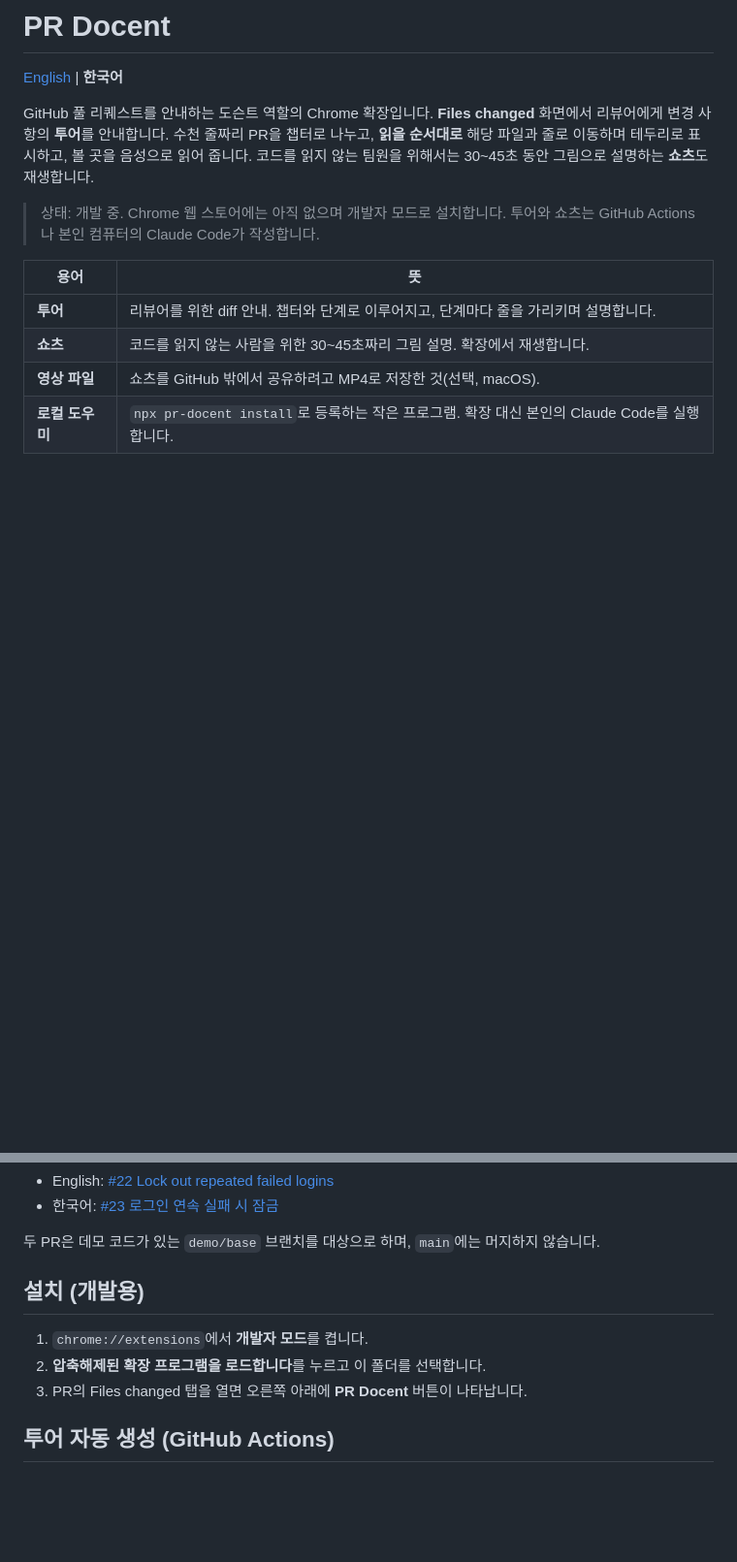
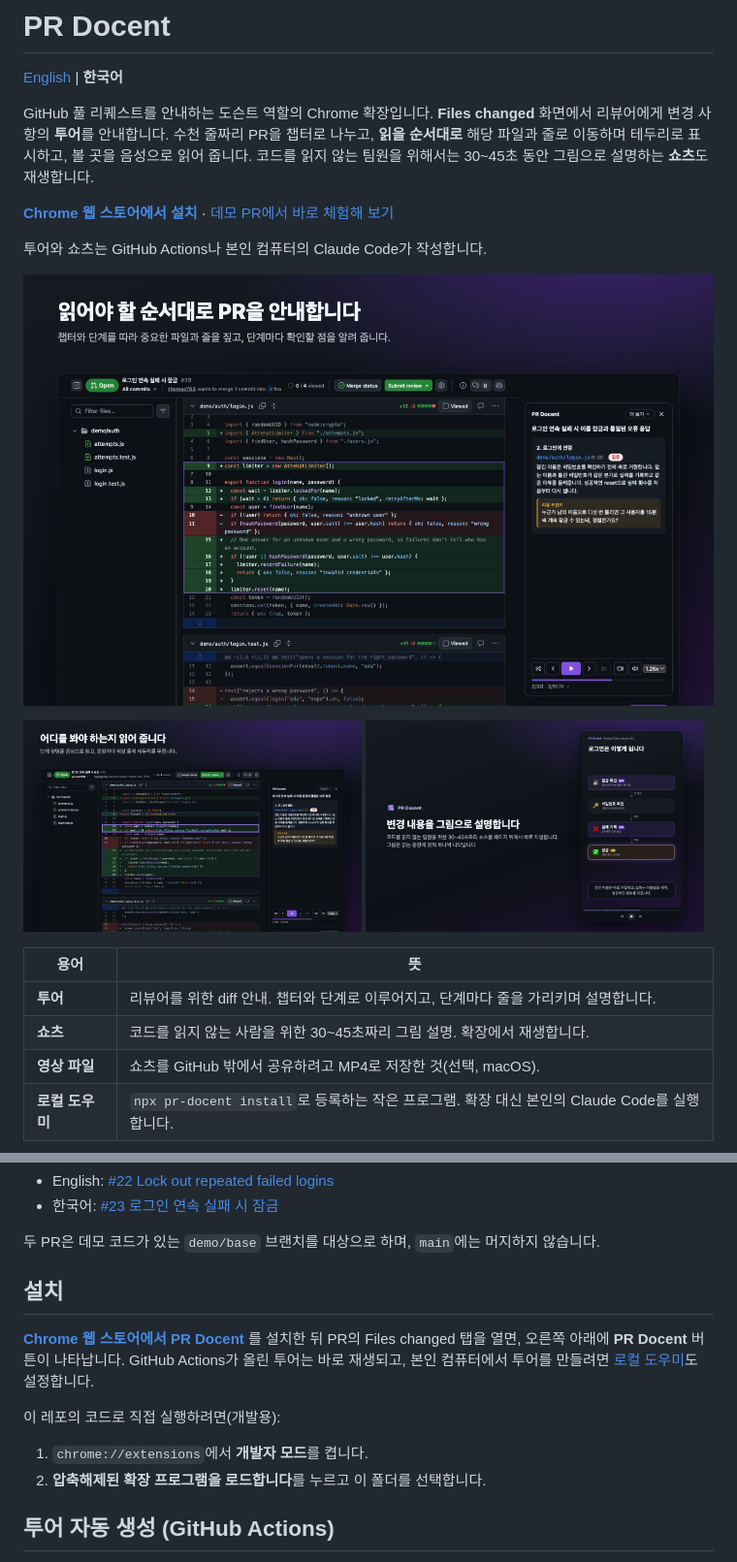
Before and after one commit to thomas783/pr-docent, a Markdown page: README.ko.md, 2 parts joined by grey strips. Shown at 97% size. GitHub-like rendering; blank space fills up the shorter version.

Commit message:
Link the Chrome Web Store and show screenshots in the README
Co-Authored-By: Claude Opus 5.5 <noreply@anthropic.com>

```diff
--- a/README.ko.md
+++ b/README.ko.md
@@ -4,7 +4,16 @@
 
 GitHub 풀 리퀘스트를 안내하는 도슨트 역할의 Chrome 확장입니다. **Files changed** 화면에서 리뷰어에게 변경 사항의 **투어**를 안내합니다. 수천 줄짜리 PR을 챕터로 나누고, **읽을 순서대로** 해당 파일과 줄로 이동하며 테두리로 표시하고, 볼 곳을 음성으로 읽어 줍니다. 코드를 읽지 않는 팀원을 위해서는 30~45초 동안 그림으로 설명하는 **쇼츠**도 재생합니다.
 
-> 상태: 개발 중. Chrome 웹 스토어에는 아직 없으며 개발자 모드로 설치합니다. 투어와 쇼츠는 GitHub Actions나 본인 컴퓨터의 Claude Code가 작성합니다.
+**[Chrome 웹 스토어에서 설치](https://chromewebstore.google.com/detail/pr-docent/deejphpcfjilekklajdhdhfepjbenjii)** · [데모 PR에서 바로 체험해 보기](#바로-체험해-보기)
+
+투어와 쇼츠는 GitHub Actions나 본인 컴퓨터의 Claude Code가 작성합니다.
+
+![PR의 Files changed 화면에서 재생 중인 투어: 패널에 단계 설명, 리뷰 포인트, 조작 버튼이 있고 diff에서는 그 단계의 줄에 테두리가 둘러져 있습니다](store/screenshots/ko-1-tour.png)
+
+<p>
+  <img src="store/screenshots/ko-2-narration.png" width="49%" alt="읽고 있는 문장이 가리키는 줄에 테두리를 두르는 음성 해설">
+  <img src="store/screenshots/ko-3-short.png" width="49%" alt="변경 내용을 그림으로 설명하는 쇼츠">
+</p>
 
 | 용어 | 뜻 |
 |---|---|
@@ -48,11 +57,14 @@ PR Docent를 체험할 수 있는 데모 PR 두 개를 열어 두었습니다.
 
 두 PR은 데모 코드가 있는 `demo/base` 브랜치를 대상으로 하며, `main`에는 머지하지 않습니다.
 
-## 설치 (개발용)
+## 설치
+
+**[Chrome 웹 스토어에서 PR Docent](https://chromewebstore.google.com/detail/pr-docent/deejphpcfjilekklajdhdhfepjbenjii)** 를 설치한 뒤 PR의 Files changed 탭을 열면, 오른쪽 아래에 **PR Docent** 버튼이 나타납니다. GitHub Actions가 올린 투어는 바로 재생되고, 본인 컴퓨터에서 투어를 만들려면 [로컬 도우미](#투어-로컬-생성-본인-claude-code)도 설정합니다.
+
+이 레포의 코드로 직접 실행하려면(개발용):
 
 1. `chrome://extensions`에서 **개발자 모드**를 켭니다.
 2. **압축해제된 확장 프로그램을 로드합니다**를 누르고 이 폴더를 선택합니다.
-3. PR의 Files changed 탭을 열면 오른쪽 아래에 **PR Docent** 버튼이 나타납니다.
 
 ## 투어 자동 생성 (GitHub Actions)
 
```
Also changed, not shown: README.md (+15 -3 lines).
